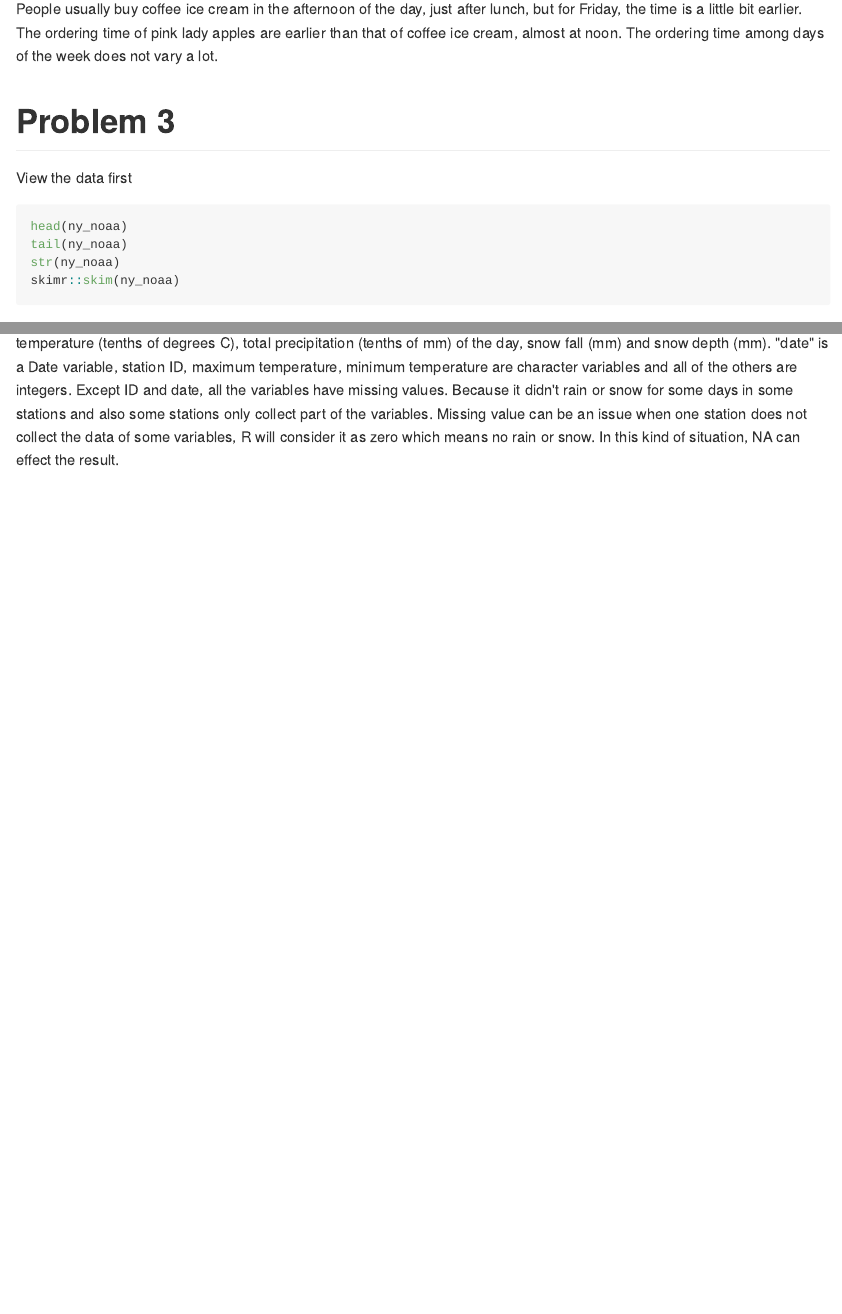
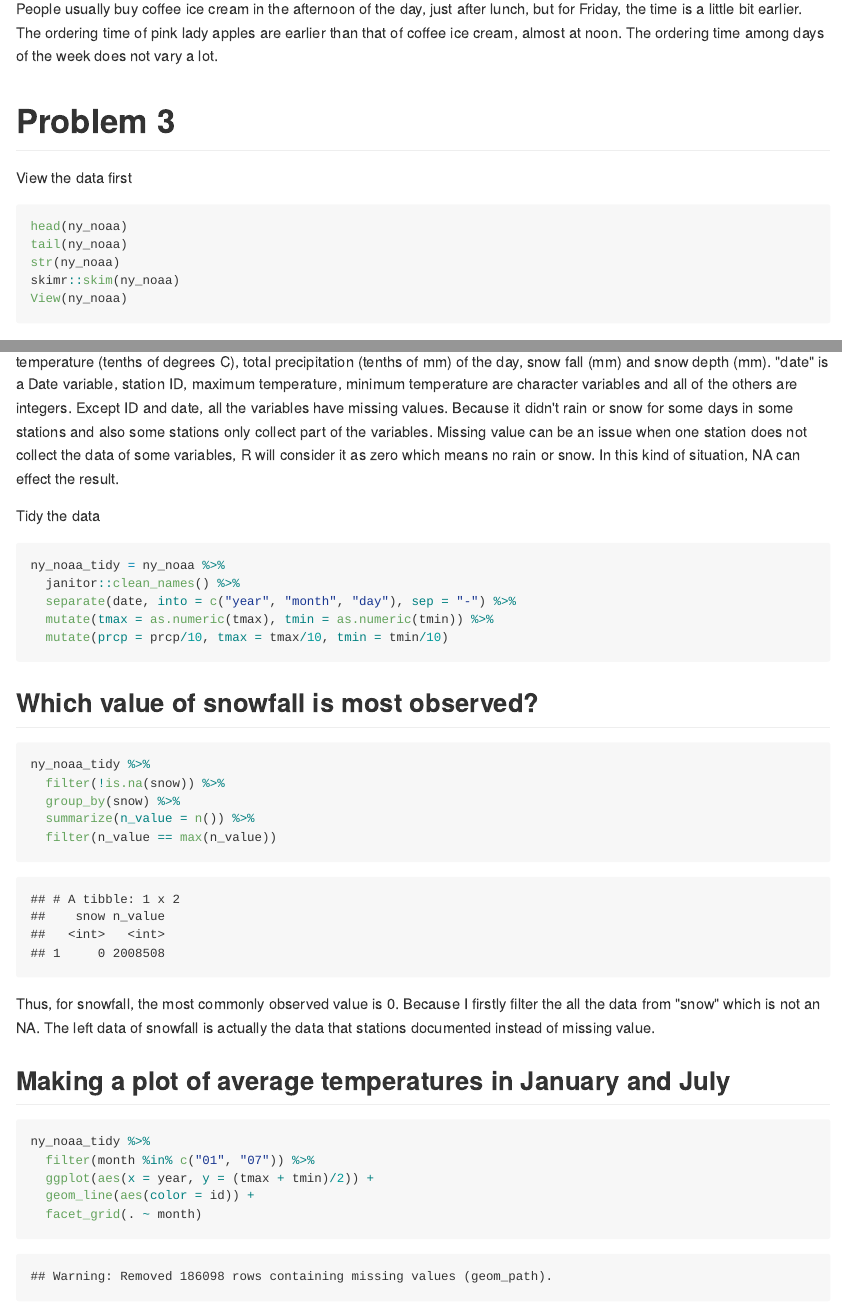
Before and after one commit to Mayazhang/p8105_hw3_xz2788, an R Markdown document (p8105_hw3_xz2788.Rmd): the page in a window 1100 px wide, from 4960 px down, and a second part further down, joined at a grey line. The pictures show the output file p8105_hw3_xz2788.md that the author committed with the source, drawn offline in the style of GitHub.

Commit message:
Finish part of problem 3

````diff
--- a/p8105_hw3_xz2788.Rmd
+++ b/p8105_hw3_xz2788.Rmd
@@ -173,6 +173,39 @@ head(ny_noaa)
 tail(ny_noaa)
 str(ny_noaa)
 skimr::skim(ny_noaa)
+View(ny_noaa)
 ```
 
 There are 2,595,176 observations and 7 variables. It mainly contains the information of the date, maximum and minimum temperature (tenths of degrees C), total precipitation (tenths of mm) of the day, snow fall (mm) and snow depth (mm). "date" is a Date variable, station ID, maximum temperature, minimum temperature are character variables and all of the others are integers. Except ID and date, all the variables have missing values. Because it didn't rain or snow for some days in some stations and also some stations only collect part of the variables. Missing value can be an issue when one station does not collect the data of some variables, R will consider it as zero which means no rain or snow. In this kind of situation, NA can effect the result.
+
+Tidy the data
+
+```{r tidy_data_p3}
+ny_noaa_tidy = ny_noaa %>%
+  janitor::clean_names() %>%
+  separate(date, into = c("year", "month", "day"), sep = "-") %>%
+  mutate(tmax = as.numeric(tmax), tmin = as.numeric(tmin)) %>%
+  mutate(prcp = prcp/10, tmax = tmax/10, tmin = tmin/10)
+```
+
+## Which value of snowfall is most observed?
+
+```{r}
+ny_noaa_tidy %>%
+  filter(!is.na(snow)) %>%
+  group_by(snow) %>%
+  summarize(n_value = n()) %>%
+  filter(n_value == max(n_value))
+```
+
+Thus, for snowfall, the most commonly observed value is 0. Because I firstly filter the all the data from "snow" which is not an NA. The left data of snowfall is actually the data that stations documented instead of missing value.
+
+## Making a plot of average temperatures in January and July
+
+```{r plot_of_average_temp}
+ny_noaa_tidy %>%
+  filter(month %in% c("01", "07")) %>%
+  ggplot(aes(x = year, y = (tmax + tmin)/2)) +
+  geom_line(aes(color = id)) +
+  facet_grid(. ~ month)
+```
````
Also changed, not shown: p8105_hw3_xz2788.md, 1 other file.
